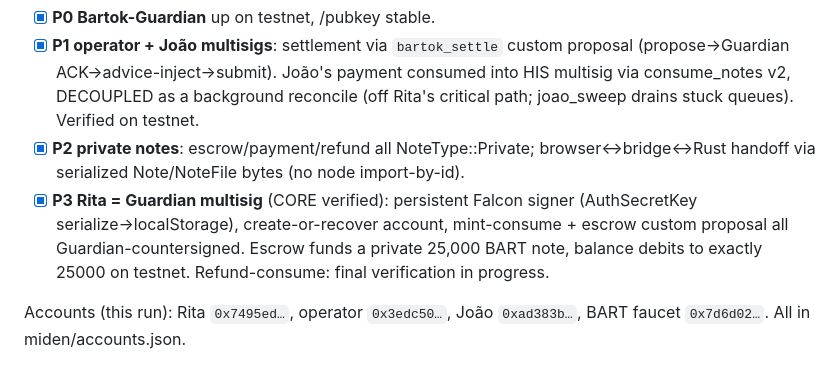
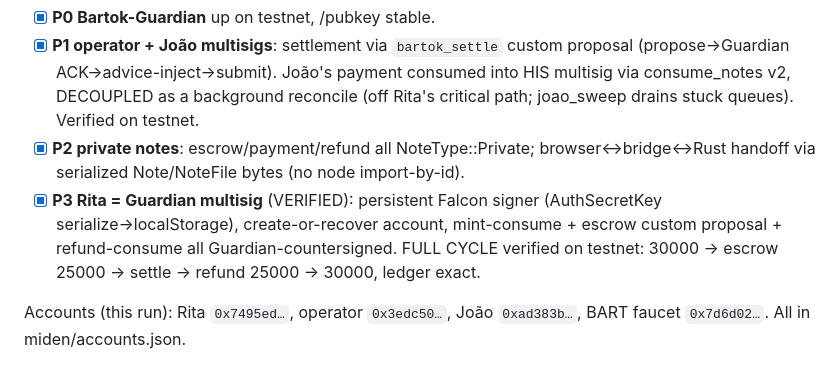
Before and after one commit to guelowrd/bartok, a Markdown page: tasks/todo.md, the part around the change. GitHub-like rendering.

Commit message:
Cycle 2 Phase 3 VERIFIED: Rita's full private multisig session cycle closes exactly on testnet (30000 → escrow 25000 → refund 25000 → 30000)
Co-Authored-By: Claude Fable 5 <noreply@anthropic.com>

```diff
--- a/tasks/todo.md
+++ b/tasks/todo.md
@@ -12,7 +12,7 @@ Bartok-Guardian = dedicated clone `~/Code/bartok-guardian` (branch `bartok`, por
 - [x] **P0 Bartok-Guardian** up on testnet, /pubkey stable.
 - [x] **P1 operator + João multisigs**: settlement via `bartok_settle` custom proposal (propose→Guardian ACK→advice-inject→submit). João's payment consumed into HIS multisig via consume_notes v2, DECOUPLED as a background reconcile (off Rita's critical path; joao_sweep drains stuck queues). Verified on testnet.
 - [x] **P2 private notes**: escrow/payment/refund all NoteType::Private; browser↔bridge↔Rust handoff via serialized Note/NoteFile bytes (no node import-by-id).
-- [x] **P3 Rita = Guardian multisig** (CORE verified): persistent Falcon signer (AuthSecretKey serialize→localStorage), create-or-recover account, mint-consume + escrow custom proposal all Guardian-countersigned. Escrow funds a private 25,000 BART note, balance debits to exactly 25000 on testnet. Refund-consume: final verification in progress.
+- [x] **P3 Rita = Guardian multisig** (VERIFIED): persistent Falcon signer (AuthSecretKey serialize→localStorage), create-or-recover account, mint-consume + escrow custom proposal + refund-consume all Guardian-countersigned. FULL CYCLE verified on testnet: 30000 → escrow 25000 → settle → refund 25000 → 30000, ledger exact.
 
 Accounts (this run): Rita `0x7495ed…`, operator `0x3edc50…`, João `0xad383b…`, BART faucet `0x7d6d02…`. All in miden/accounts.json.
 
```
